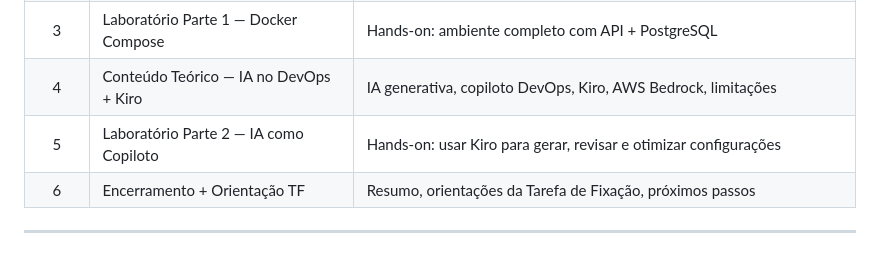
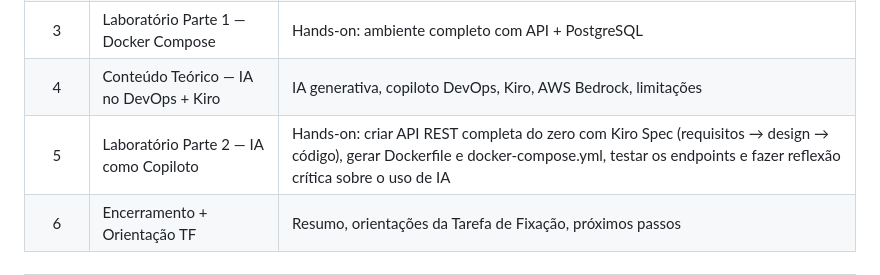
Before and after one commit to AleTavares/devops_20262, a Markdown page: aula-02/README.md, the part around the change. GitHub-like rendering.

Commit message:
docs(aula-02): corrige descrição do Lab Parte 2 na Visão Geral da Aula

```diff
--- a/aula-02/README.md
+++ b/aula-02/README.md
@@ -45,7 +45,7 @@ O desafio desta aula: transformar a orquestração manual em um `docker-compose.
 | 2 | Conteúdo Teórico — Docker Compose | Orquestração declarativa, docker-compose.yml, redes, volumes, boas práticas |
 | 3 | Laboratório Parte 1 — Docker Compose | Hands-on: ambiente completo com API + PostgreSQL |
 | 4 | Conteúdo Teórico — IA no DevOps + Kiro | IA generativa, copiloto DevOps, Kiro, AWS Bedrock, limitações |
-| 5 | Laboratório Parte 2 — IA como Copiloto | Hands-on: usar Kiro para gerar, revisar e otimizar configurações |
+| 5 | Laboratório Parte 2 — IA como Copiloto | Hands-on: criar API REST completa do zero com Kiro Spec (requisitos → design → código), gerar Dockerfile e docker-compose.yml, testar os endpoints e fazer reflexão crítica sobre o uso de IA |
 | 6 | Encerramento + Orientação TF | Resumo, orientações da Tarefa de Fixação, próximos passos |
 
 ---
```
